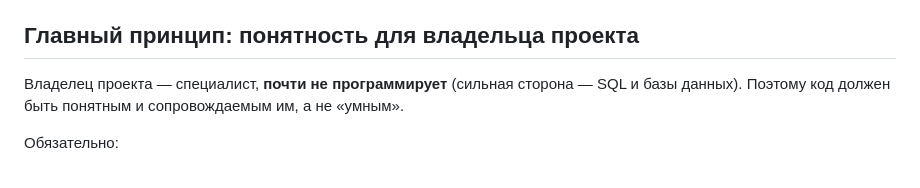
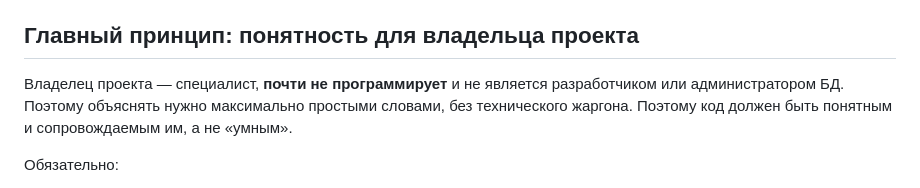
Before and after one commit to gusha1gg-lang/PortalProstoev, a Markdown page: AGENTS.MD, the part around the change. Drawn GitHub-style.

```diff
--- a/AGENTS.MD
+++ b/AGENTS.MD
@@ -4,7 +4,8 @@
 Полное описание проекта — в `project.md`.
 
 ## Главный принцип: понятность для владельца проекта
-Владелец проекта — специалист, **почти не программирует** (сильная сторона — SQL и базы данных).
+Владелец проекта — специалист, **почти не программирует** и не является разработчиком или
+администратором БД. Поэтому объяснять нужно максимально простыми словами, без технического жаргона.
 Поэтому код должен быть понятным и сопровождаемым им, а не «умным».
 
 Обязательно:
```
Also changed, not shown: README.md (+2 -1 lines).
